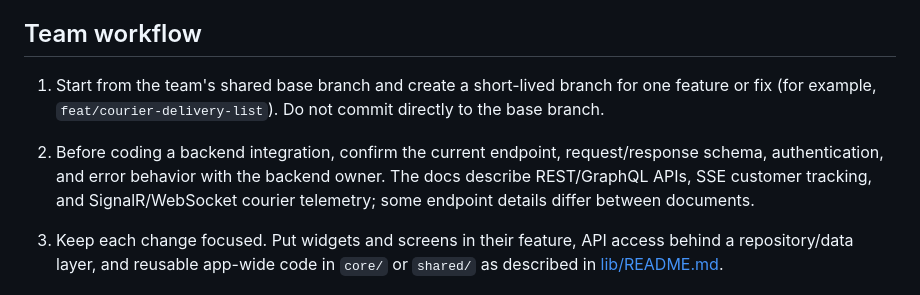
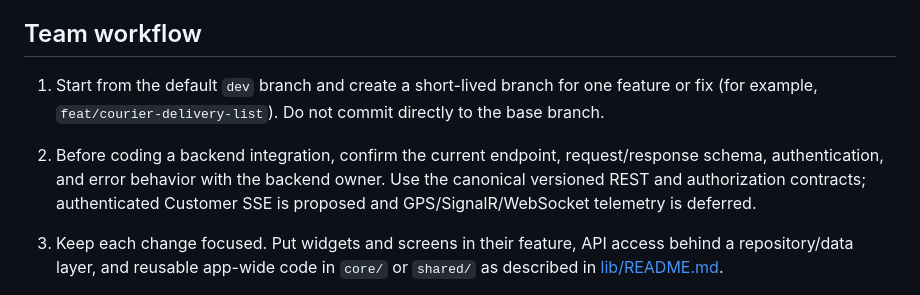
Before and after one commit to SwiftDrop-Group09/swiftdrop-mobile, a Markdown page: README.md, the part around the change. Rendered like a GitHub page.

Commit message:
docs(courier): reconcile dev workflow and verification evidence

```diff
--- a/README.md
+++ b/README.md
@@ -139,8 +139,8 @@ requires an installed Android SDK/device; desktop builds require platform tools.
 
 ## Team workflow
 
-1. Start from the team's shared base branch and create a short-lived branch for one feature or fix (for example, `feat/courier-delivery-list`). Do not commit directly to the base branch.
-2. Before coding a backend integration, confirm the current endpoint, request/response schema, authentication, and error behavior with the backend owner. The docs describe REST/GraphQL APIs, SSE customer tracking, and SignalR/WebSocket courier telemetry; some endpoint details differ between documents.
+1. Start from the default `dev` branch and create a short-lived branch for one feature or fix (for example, `feat/courier-delivery-list`). Do not commit directly to the base branch.
+2. Before coding a backend integration, confirm the current endpoint, request/response schema, authentication, and error behavior with the backend owner. Use the canonical versioned REST and authorization contracts; authenticated Customer SSE is proposed and GPS/SignalR/WebSocket telemetry is deferred.
 3. Keep each change focused. Put widgets and screens in their feature, API access behind a repository/data layer, and reusable app-wide code in `core/` or `shared/` as described in [lib/README.md](lib/README.md).
 4. Include or update tests for changed behavior. Run formatting, analysis, and relevant tests before opening a pull request:
 
```
Also changed, not shown: docs/courier-integration.md (+11 -0 lines).
